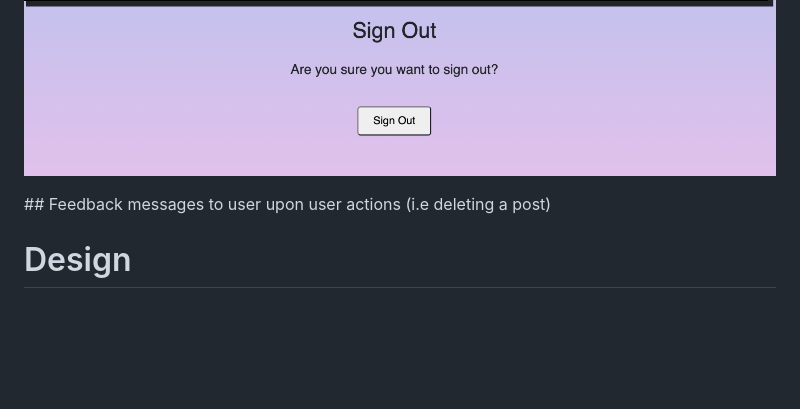
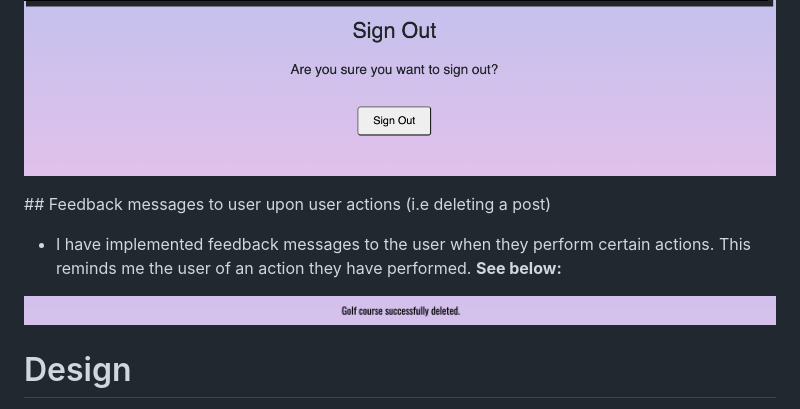
Before and after one commit to Drennan98/TeeTime, a Markdown page: README.md, the part around the change. Rendered like a GitHub page; pictures changed too: static/images/deletecourse.png (added); blank space fills up the shorter version.

Commit message:
Add delete course message screenshot

```diff
--- a/README.md
+++ b/README.md
@@ -137,6 +137,10 @@ and working my way down the priority list.
 
 ## Feedback messages to user upon user actions (i.e deleting a post)
 
+- I have implemented feedback messages to the user when they perform certain actions. This reminds me the user of an action they have performed. **See below:**
+
+![Delete Course](static/images/deletecourse.png)
+
 # Design
 
  ### As with my previous projects I went with a very simple design for this project, **the main design features are detailed below:**
```
